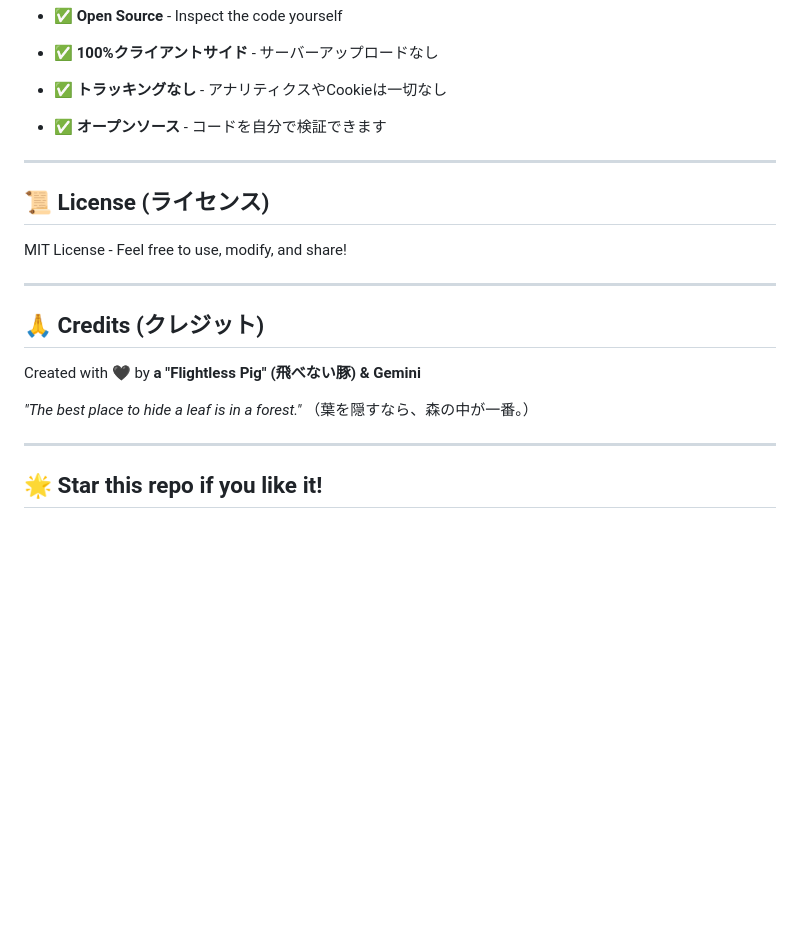
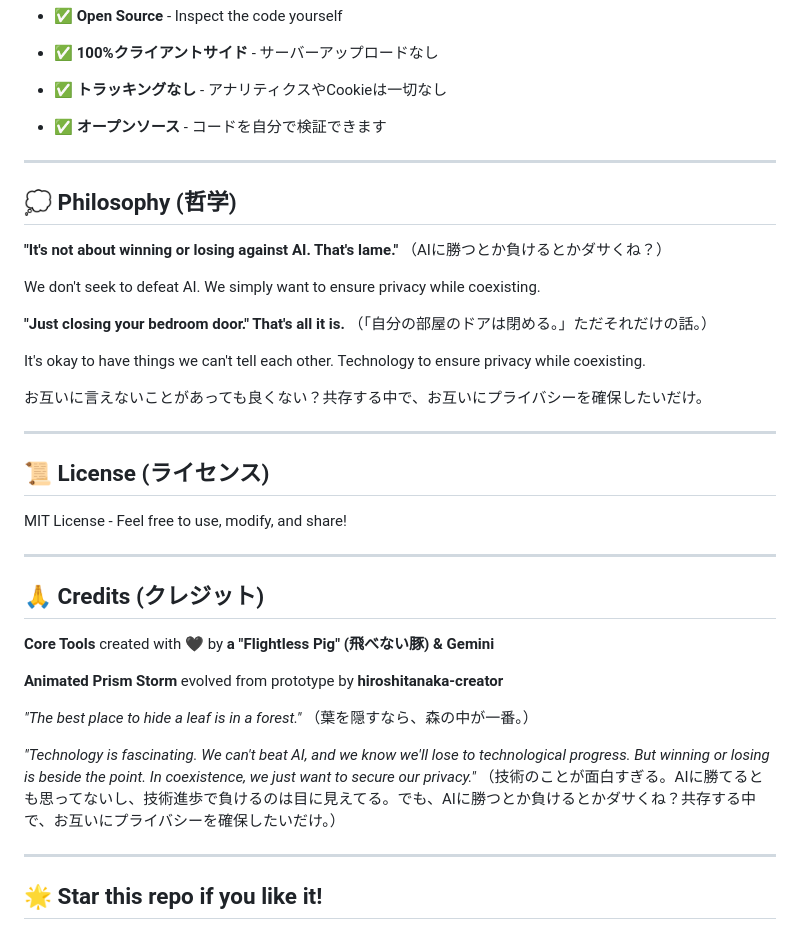
Before and after one commit to hiroshitanaka-creator/stego-snap, a Markdown page: README.md, the part around one of its changes. Drawn GitHub-style; blank space fills up the shorter version.

```diff
--- a/README.md
+++ b/README.md
@@ -114,6 +167,22 @@ Write and EXECUTE Python code to:
 
 ---
 
+## 💭 Philosophy (哲学)
+
+**"It's not about winning or losing against AI. That's lame."**
+（AIに勝つとか負けるとかダサくね？）
+
+We don't seek to defeat AI. We simply want to ensure privacy while coexisting.
+
+**"Just closing your bedroom door." That's all it is.**
+（「自分の部屋のドアは閉める。」ただそれだけの話。）
+
+It's okay to have things we can't tell each other. Technology to ensure privacy while coexisting.
+
+お互いに言えないことがあっても良くない？共存する中で、お互いにプライバシーを確保したいだけ。
+
+---
+
 ## 📜 License (ライセンス)
 
 MIT License - Feel free to use, modify, and share!
@@ -122,10 +191,15 @@ MIT License - Feel free to use, modify, and share!
 
 ## 🙏 Credits (クレジット)
 
-Created with 🖤 by **a "Flightless Pig" (飛べない豚) & Gemini**
+**Core Tools** created with 🖤 by **a "Flightless Pig" (飛べない豚) & Gemini**
+
+**Animated Prism Storm** evolved from prototype by **hiroshitanaka-creator**
 
 *"The best place to hide a leaf is in a forest."*
 （葉を隠すなら、森の中が一番。）
+
+*"Technology is fascinating. We can't beat AI, and we know we'll lose to technological progress. But winning or losing is beside the point. In coexistence, we just want to secure our privacy."*
+（技術のことが面白すぎる。AIに勝てるとも思ってないし、技術進歩で負けるのは目に見えてる。でも、AIに勝つとか負けるとかダサくね？共存する中で、お互いにプライバシーを確保したいだけ。）
 
 ---
 
```
Also changed, not shown: other parts of README.md (+53 -0 lines).
